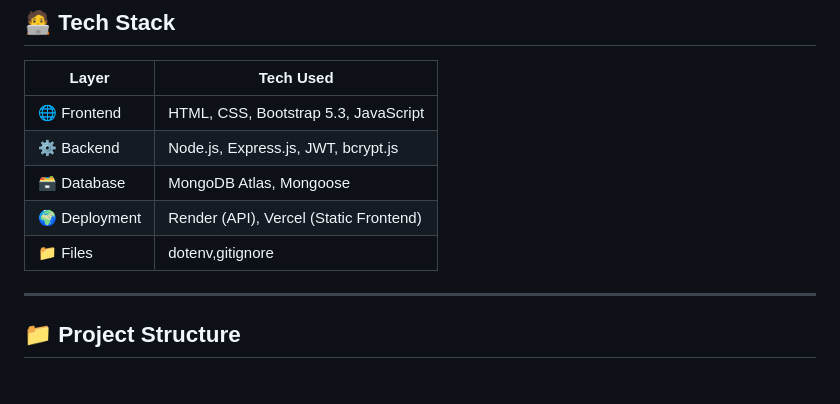
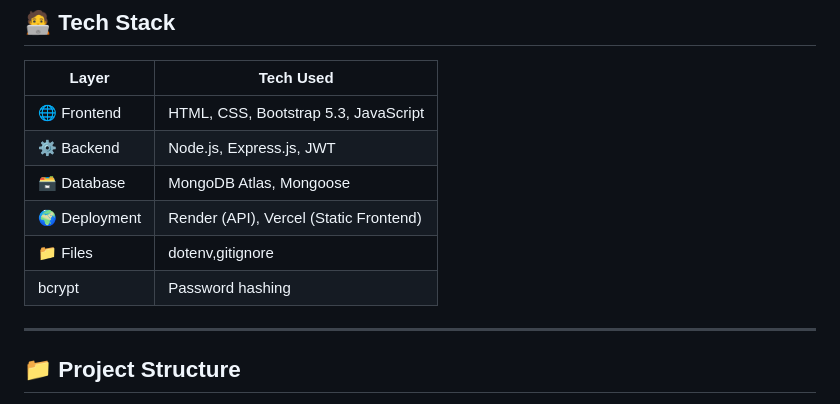
Before and after one commit to PJCODEX/Secure-SkillHub, a Markdown page: README.md, the part around the change. Rendered like a GitHub page.

```diff
--- a/README.md
+++ b/README.md
@@ -58,11 +58,11 @@
 | Layer        | Tech Used                                |
 |-------------|-------------------------------------------|
 | 🌐 Frontend  | HTML, CSS, Bootstrap 5.3, JavaScript      |
-| ⚙️ Backend   | Node.js, Express.js, JWT, bcrypt.js       |
+| ⚙️ Backend   | Node.js, Express.js, JWT|
 | 🗃️ Database   | MongoDB Atlas, Mongoose                         |
 | 🌍 Deployment | Render (API), Vercel (Static Frontend)   |
 | 📁 Files      | dotenv,gitignore|
-
+|    bcrypt     | Password hashing|
 ---
 
 ## 📁 Project Structure
```
